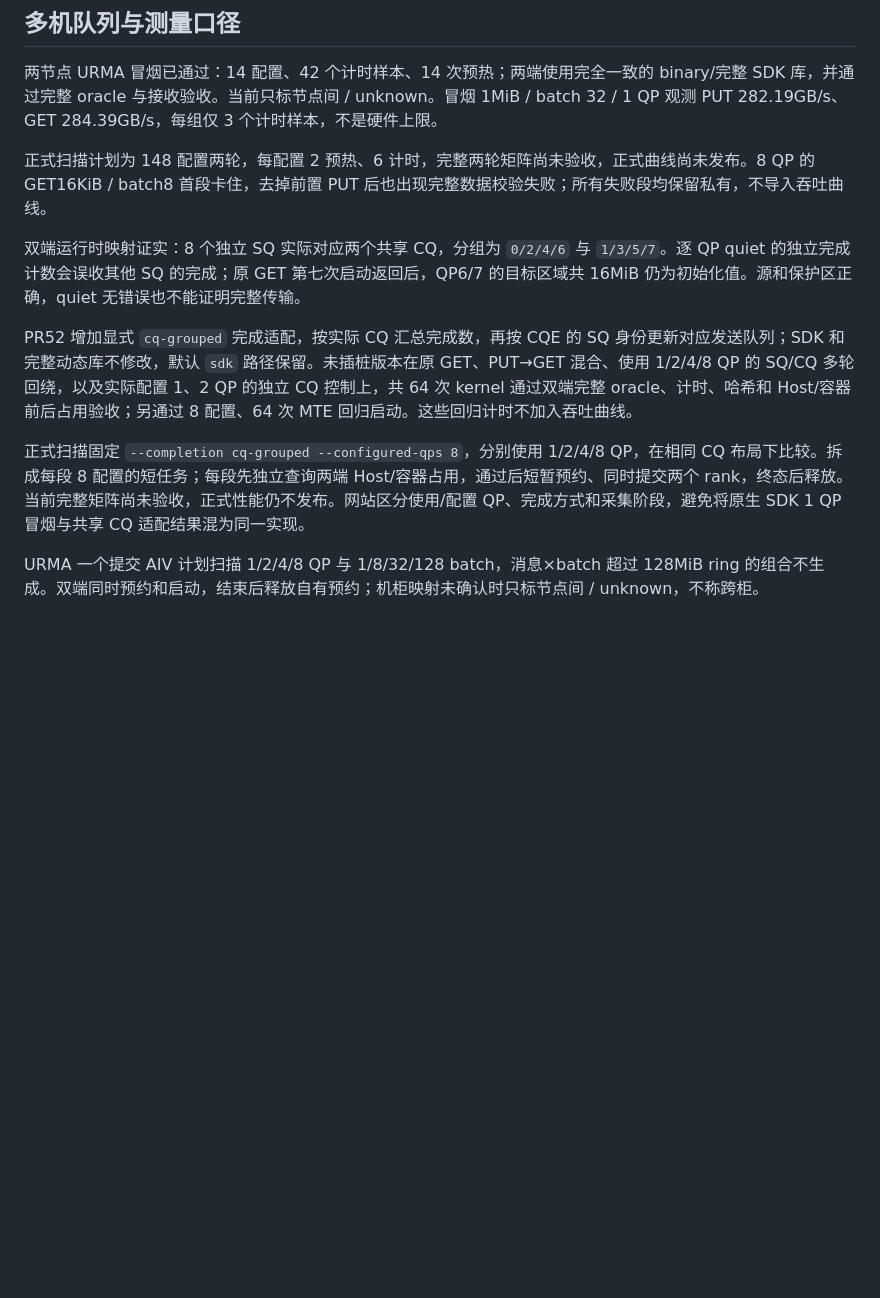
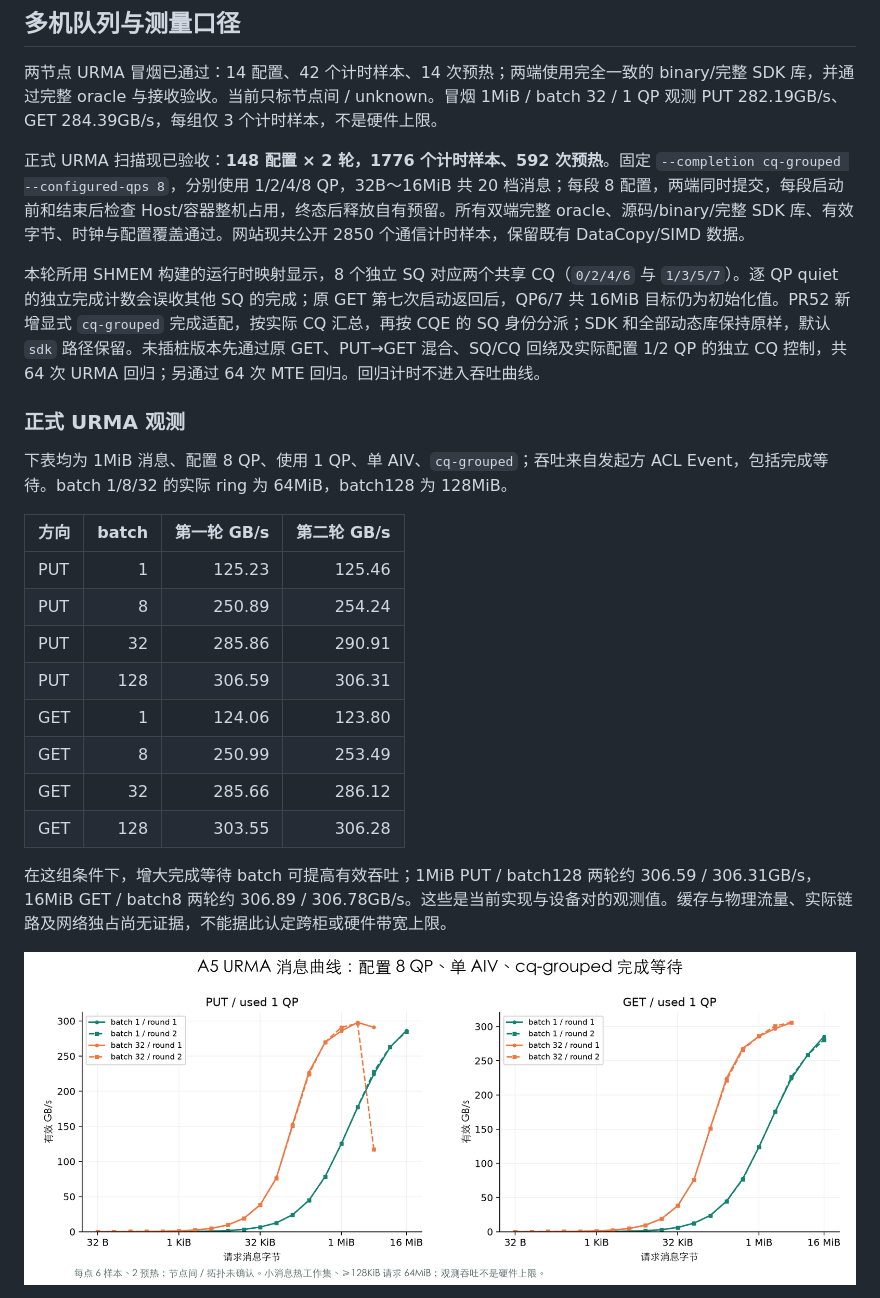
Before and after one commit to Kirrito-k423/micro-benchmark-lab-web, a Markdown page: reports/a5-network-20261009.md, the part around one of its changes. GitHub-like rendering; pictures changed too: public/figures/a5-urma-message-two-rounds.png (added); blank space fills up the shorter version.

Commit message:
data: publish accepted A5 URMA 148 configurations across two rounds

```diff
--- a/reports/a5-network-20261009.md
+++ b/reports/a5-network-20261009.md
@@ -30,12 +30,26 @@
 
 两节点 URMA 冒烟已通过：14 配置、42 个计时样本、14 次预热；两端使用完全一致的 binary/完整 SDK 库，并通过完整 oracle 与接收验收。当前只标节点间 / unknown。冒烟 1MiB / batch 32 / 1 QP 观测 PUT 282.19GB/s、GET 284.39GB/s，每组仅 3 个计时样本，不是硬件上限。
 
-正式扫描计划为 148 配置两轮，每配置 2 预热、6 计时，完整两轮矩阵尚未验收，正式曲线尚未发布。8 QP 的 GET16KiB / batch8 首段卡住，去掉前置 PUT 后也出现完整数据校验失败；所有失败段均保留私有，不导入吞吐曲线。
+正式 URMA 扫描现已验收：**148 配置 × 2 轮，1776 个计时样本、592 次预热**。固定 `--completion cq-grouped --configured-qps 8`，分别使用 1/2/4/8 QP，32B～16MiB 共 20 档消息；每段 8 配置，两端同时提交，每段启动前和结束后检查 Host/容器整机占用，终态后释放自有预留。所有双端完整 oracle、源码/binary/完整 SDK 库、有效字节、时钟与配置覆盖通过。网站现共公开 2850 个通信计时样本，保留既有 DataCopy/SIMD 数据。
 
-双端运行时映射证实：8 个独立 SQ 实际对应两个共享 CQ，分组为 `0/2/4/6` 与 `1/3/5/7`。逐 QP quiet 的独立完成计数会误收其他 SQ 的完成；原 GET 第七次启动返回后，QP6/7 的目标区域共 16MiB 仍为初始化值。源和保护区正确，quiet 无错误也不能证明完整传输。
+本轮所用 SHMEM 构建的运行时映射显示，8 个独立 SQ 对应两个共享 CQ（`0/2/4/6` 与 `1/3/5/7`）。逐 QP quiet 的独立完成计数会误收其他 SQ 的完成；原 GET 第七次启动返回后，QP6/7 共 16MiB 目标仍为初始化值。PR52 新增显式 `cq-grouped` 完成适配，按实际 CQ 汇总，再按 CQE 的 SQ 身份分派；SDK 和全部动态库保持原样，默认 `sdk` 路径保留。未插桩版本先通过原 GET、PUT→GET 混合、SQ/CQ 回绕及实际配置 1/2 QP 的独立 CQ 控制，共 64 次 URMA 回归；另通过 64 次 MTE 回归。回归计时不进入吞吐曲线。
 
-PR52 增加显式 `cq-grouped` 完成适配，按实际 CQ 汇总完成数，再按 CQE 的 SQ 身份更新对应发送队列；SDK 和完整动态库不修改，默认 `sdk` 路径保留。未插桩版本在原 GET、PUT→GET 混合、使用 1/2/4/8 QP 的 SQ/CQ 多轮回绕，以及实际配置 1、2 QP 的独立 CQ 控制上，共 64 次 kernel 通过双端完整 oracle、计时、哈希和 Host/容器前后占用验收；另通过 8 配置、64 次 MTE 回归启动。这些回归计时不加入吞吐曲线。
+### 正式 URMA 观测
 
-正式扫描固定 `--completion cq-grouped --configured-qps 8`，分别使用 1/2/4/8 QP，在相同 CQ 布局下比较。拆成每段 8 配置的短任务；每段先独立查询两端 Host/容器占用，通过后短暂预约、同时提交两个 rank，终态后释放。当前完整矩阵尚未验收，正式性能仍不发布。网站区分使用/配置 QP、完成方式和采集阶段，避免将原生 SDK 1 QP 冒烟与共享 CQ 适配结果混为同一实现。
+下表均为 1MiB 消息、配置 8 QP、使用 1 QP、单 AIV、`cq-grouped`；吞吐来自发起方 ACL Event，包括完成等待。batch 1/8/32 的实际 ring 为 64MiB，batch128 为 128MiB。
 
-URMA 一个提交 AIV 计划扫描 1/2/4/8 QP 与 1/8/32/128 batch，消息×batch 超过 128MiB ring 的组合不生成。双端同时预约和启动，结束后释放自有预约；机柜映射未确认时只标节点间 / unknown，不称跨柜。
+| 方向 | batch | 第一轮 GB/s | 第二轮 GB/s |
+| --- | ---: | ---: | ---: |
+| PUT | 1 | 125.23 | 125.46 |
+| PUT | 8 | 250.89 | 254.24 |
+| PUT | 32 | 285.86 | 290.91 |
+| PUT | 128 | 306.59 | 306.31 |
+| GET | 1 | 124.06 | 123.80 |
+| GET | 8 | 250.99 | 253.49 |
+| GET | 32 | 285.66 | 286.12 |
+| GET | 128 | 303.55 | 306.28 |
+
+在这组条件下，增大完成等待 batch 可提高有效吞吐；1MiB PUT / batch128 两轮约 306.59 / 306.31GB/s，16MiB GET / batch8 两轮约 306.89 / 306.78GB/s。这些是当前实现与设备对的观测值。缓存与物理流量、实际链路及网络独占尚无证据，不能据此认定跨柜或硬件带宽上限。
+
+![A5 URMA 两轮消息曲线](../public/figures/a5-urma-message-two-rounds.png)
+
```
Also changed, not shown: other parts of reports/a5-network-20261009.md (+8 -1 lines), public/figures/a5-urma-qps-two-rounds.png (added), 4 other files.
